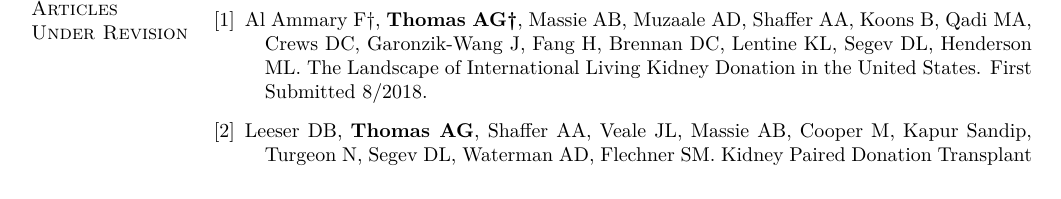
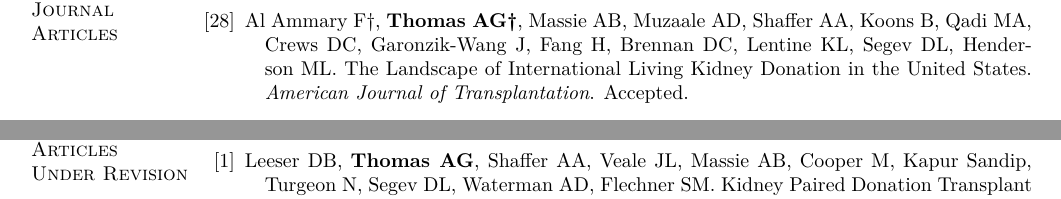
Before and after one commit to alvinthomas/cv, a LaTeX CV (cv.tex): part of page 4 of 12 before the commit and two parts of pages 1 and 4 of 12 after it, the two joined at a grey line, cut at the place of the change. Compiled offline with pdfLaTeX.

Commit message:
Add paper

```diff
--- a/cv.tex
+++ b/cv.tex
@@ -499,6 +499,13 @@ Lexington, VA
 
 \begin{bibenum*}
 
+\item Al Ammary F\dag, \textbf{Thomas AG\dag}, Massie AB, Muzaale AD,
+  Shaffer AA, Koons B, Qadi MA, Crews DC, Garonzik-Wang J,
+  Fang H, Brennan DC, Lentine KL, Segev DL, Henderson ML.
+  The Landscape of International Living Kidney Donation in the United States.
+  \emph{American Journal of Transplantation}. Accepted.
+%  \pmid{30144258} \doi{10.2196/11000}
+
 \item Ruck JM\dag, Henderson ML\dag, Eno AK, Rasmussen SEVP,
   DiBrito SR, \textbf{Thomas AG}, Li R, Singer L, Massie I, Waldram MM,
   Konel JM, Helfer DR, Garonzik-Wang JM, Purnell T,
@@ -778,12 +785,6 @@ Lexington, VA
 
 \restartlist{bibenum}
 \begin{bibenum}
-
-\item Al Ammary F\dag, \textbf{Thomas AG\dag}, Massie AB, Muzaale AD,
-  Shaffer AA, Koons B, Qadi MA, Crews DC, Garonzik-Wang J,
-  Fang H, Brennan DC, Lentine KL, Segev DL, Henderson ML.
-  The Landscape of International Living Kidney Donation in the United States.
-  First Submitted 8/2018.
 
 \item Leeser DB, \textbf{Thomas AG}, Shaffer AA, Veale JL, Massie AB, Cooper M,
   Kapur Sandip, Turgeon N, Segev DL, Waterman AD, Flechner SM.
```
